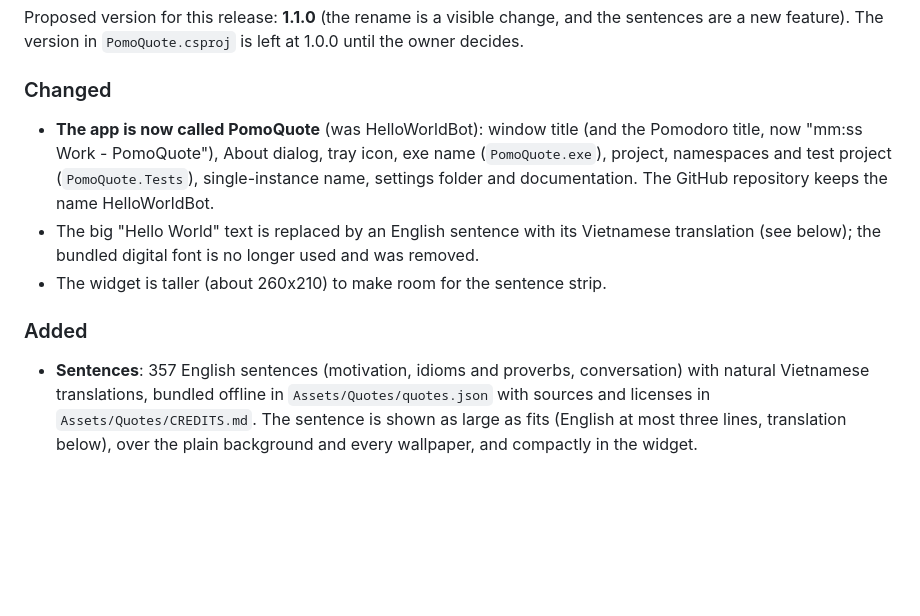
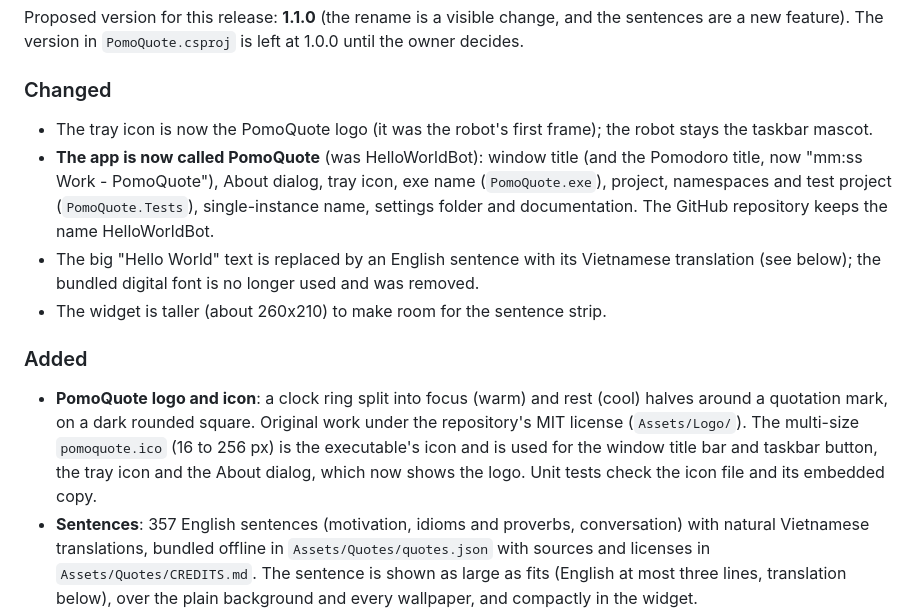
Before and after one commit to quanap5/PomoQuote, a Markdown page: CHANGELOG.md, the part around the change. Drawn GitHub-style; blank space fills up the shorter version.

```diff
--- a/CHANGELOG.md
+++ b/CHANGELOG.md
@@ -11,12 +11,14 @@ Proposed version for this release: **1.1.0** (the rename is a visible change, an
 
 ### Changed
 
+- The tray icon is now the PomoQuote logo (it was the robot's first frame); the robot stays the taskbar mascot.
 - **The app is now called PomoQuote** (was HelloWorldBot): window title (and the Pomodoro title, now "mm:ss Work - PomoQuote"), About dialog, tray icon, exe name (`PomoQuote.exe`), project, namespaces and test project (`PomoQuote.Tests`), single-instance name, settings folder and documentation. The GitHub repository keeps the name HelloWorldBot.
 - The big "Hello World" text is replaced by an English sentence with its Vietnamese translation (see below); the bundled digital font is no longer used and was removed.
 - The widget is taller (about 260x210) to make room for the sentence strip.
 
 ### Added
 
+- **PomoQuote logo and icon**: a clock ring split into focus (warm) and rest (cool) halves around a quotation mark, on a dark rounded square. Original work under the repository's MIT license (`Assets/Logo/`). The multi-size `pomoquote.ico` (16 to 256 px) is the executable's icon and is used for the window title bar and taskbar button, the tray icon and the About dialog, which now shows the logo. Unit tests check the icon file and its embedded copy.
 - **Sentences**: 357 English sentences (motivation, idioms and proverbs, conversation) with natural Vietnamese translations, bundled offline in `Assets/Quotes/quotes.json` with sources and licenses in `Assets/Quotes/CREDITS.md`. The sentence is shown as large as fits (English at most three lines, translation below), over the plain background and every wallpaper, and compactly in the widget.
 - A new sentence at start, at each Pomodoro phase and optionally every 5/10/30/60 minutes, or on demand with **View > Next sentence (Ctrl+N)**; a shuffled pass through all sentences before repeats, never the same one twice in a row, and the last one is remembered across restarts.
 - **Settings > Quotes...** (categories, Vietnamese translation on/off, interval) and **View > Vietnamese translation**; saved in `%AppData%\PomoQuote\quotes.json`.
```
Also changed, not shown: Assets/Logo/CREDITS.md (added, +14 -0 lines), README.md (+3 -0 lines), Assets/Logo/pomoquote-logo-1024.png (added), Assets/Logo/preview-about.png (added), Assets/Logo/preview-taskbar-tray-scales.png (added), Assets/Logo/preview-titlebar.png (added), 9 other files.
